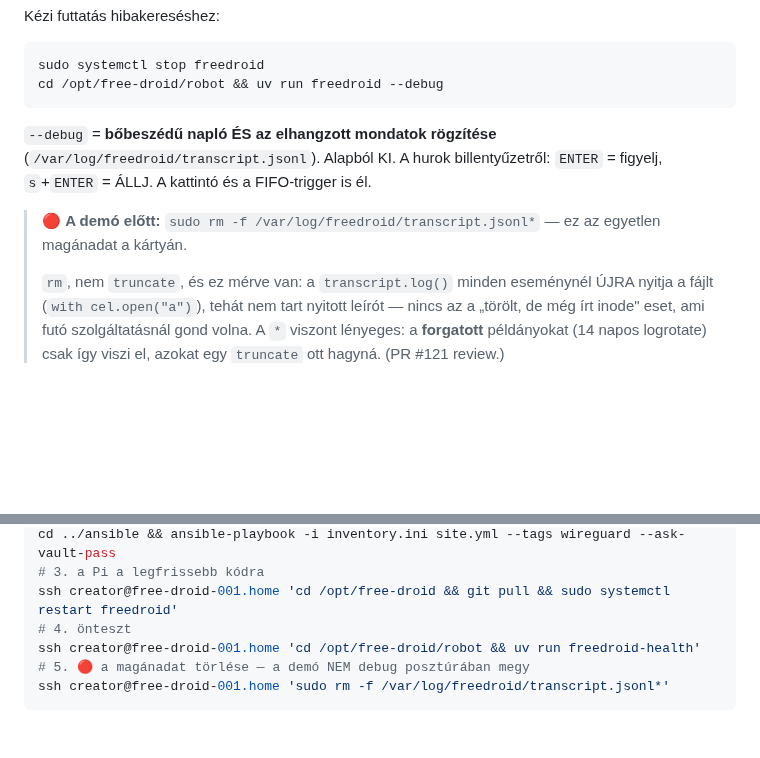
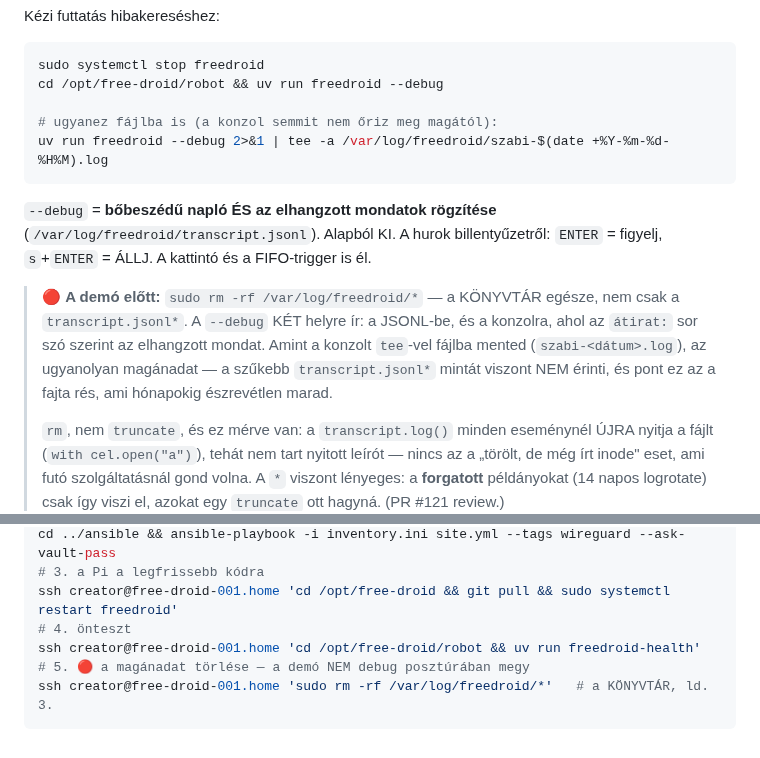
Before and after one commit to pits2022/free-droid, a Markdown page: CLI.md, 2 parts joined by grey strips. GitHub-like rendering; blank space fills up the shorter version.

Commit message:
biztonság: a demó előtti törlés az EGÉSZ /var/log/freedroid, nem csak a jsonl
A Teremtő ma a `--debug` konzol-kimenetét is fájlba menti
(`… | tee -a /var/log/freedroid/szabi-<dátum>.log`) — ez helyes, mert a konzol
magától semmit nem őriz meg, és a fordulási hibák elemzéséhez kell.

De ezzel egy MÁSODIK magánadat-tároló keletkezett, és a dokumentált törlés nem viszi
el: a `rm -f …/transcript.jsonl*` minta a `szabi-*.log` fájlokat nem érinti. A
konzolon ugyanaz áll, ami a JSONL-ben — az `átirat:` sor szó szerint az elhangzott
mondat —, tehát a szűkebb minta pont azt hagyná a kártyán, amiért az egész
pre-demó lépés létezik.

A törlés mostantól `sudo rm -rf /var/log/freedroid/*` a CLI.md 3. és 10. szakaszában,
és a CLAUDE.md wipe-listája is nevesíti a `szabi-*.log` sinket. (A lista maga kérte:
"extend it as sinks are added".)

A `tee`-s alak bekerült a CLI.md 3. szakaszába is, hogy a napló mentése ne ad-hoc
parancs legyen, hanem a dokumentált út — a tárolóval EGYÜTT, ami törlendő.

Co-Authored-By: Claude Opus 5 <noreply@anthropic.com>
Claude-Session: https://claude.ai/code/session_01JrBemAjVmqw8zYPZoV9iKE

````diff
--- a/CLI.md
+++ b/CLI.md
@@ -152,14 +152,20 @@ Kézi futtatás hibakereséshez:
 ```bash
 sudo systemctl stop freedroid
 cd /opt/free-droid/robot && uv run freedroid --debug
+
+# ugyanez fájlba is (a konzol semmit nem őriz meg magától):
+uv run freedroid --debug 2>&1 | tee -a /var/log/freedroid/szabi-$(date +%Y-%m-%d-%H%M).log
 ```
 
 `--debug` = **bőbeszédű napló ÉS az elhangzott mondatok rögzítése**
 (`/var/log/freedroid/transcript.jsonl`). Alapból KI. A hurok billentyűzetről:
 `ENTER` = figyelj, `s`+`ENTER` = ÁLLJ. A kattintó és a FIFO-trigger is él.
 
-> 🔴 **A demó előtt:** `sudo rm -f /var/log/freedroid/transcript.jsonl*` — ez az egyetlen
-> magánadat a kártyán.
+> 🔴 **A demó előtt:** `sudo rm -rf /var/log/freedroid/*` — a KÖNYVTÁR egésze, nem csak a
+> `transcript.jsonl*`. A `--debug` KÉT helyre ír: a JSONL-be, és a konzolra, ahol az
+> `átirat:` sor szó szerint az elhangzott mondat. Amint a konzolt `tee`-vel fájlba mented
+> (`szabi-<dátum>.log`), az ugyanolyan magánadat — a szűkebb `transcript.jsonl*` mintát
+> viszont NEM érinti, és pont ez az a fajta rés, ami hónapokig észrevétlen marad.
 >
 > `rm`, nem `truncate`, és ez mérve van: a `transcript.log()` minden eseménynél ÚJRA
 > nyitja a fájlt (`with cel.open("a")`), tehát nem tart nyitott leírót — nincs az a
@@ -445,5 +451,5 @@ ssh creator@free-droid-001.home 'cd /opt/free-droid && git pull && sudo systemct
 # 4. önteszt
 ssh creator@free-droid-001.home 'cd /opt/free-droid/robot && uv run freedroid-health'
 # 5. 🔴 a magánadat törlése — a demó NEM debug posztúrában megy
-ssh creator@free-droid-001.home 'sudo rm -f /var/log/freedroid/transcript.jsonl*'
+ssh creator@free-droid-001.home 'sudo rm -rf /var/log/freedroid/*'   # a KÖNYVTÁR, ld. 3.
 ```
````
Also changed, not shown: CLAUDE.md (+4 -1 lines).
